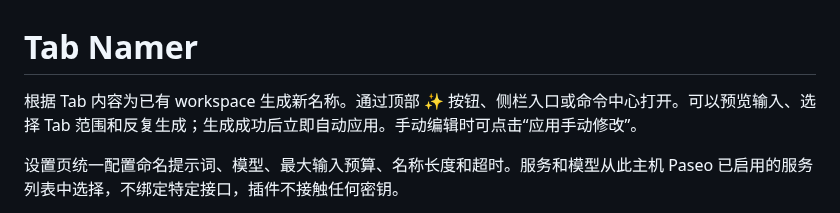
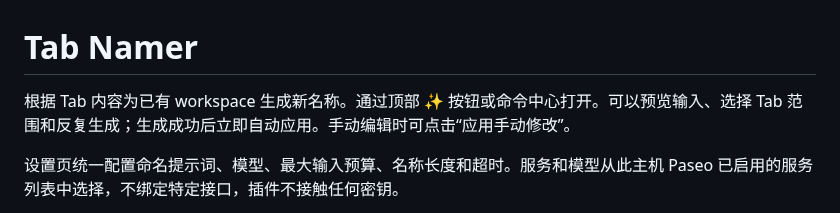
Before and after one commit to stv1024/paseo-tab-namer, a Markdown page: OVERVIEW.md, the part around the change. Drawn GitHub-style.

```diff
--- a/OVERVIEW.md
+++ b/OVERVIEW.md
@@ -1,6 +1,6 @@
 # Tab Namer
 
-根据 Tab 内容为已有 workspace 生成新名称。通过顶部 ✨ 按钮、侧栏入口或命令中心打开。可以预览输入、选择 Tab 范围和反复生成；生成成功后立即自动应用。手动编辑时可点击“应用手动修改”。
+根据 Tab 内容为已有 workspace 生成新名称。通过顶部 ✨ 按钮或命令中心打开。可以预览输入、选择 Tab 范围和反复生成；生成成功后立即自动应用。手动编辑时可点击“应用手动修改”。
 
 设置页统一配置命名提示词、模型、最大输入预算、名称长度和超时。服务和模型从此主机 Paseo 已启用的服务列表中选择，不绑定特定接口，插件不接触任何密钥。
 
```
Also changed, not shown: README.md (+3 -4 lines), README.zh-CN.md (+3 -4 lines), docs/images/popover.png, 2 other files.
